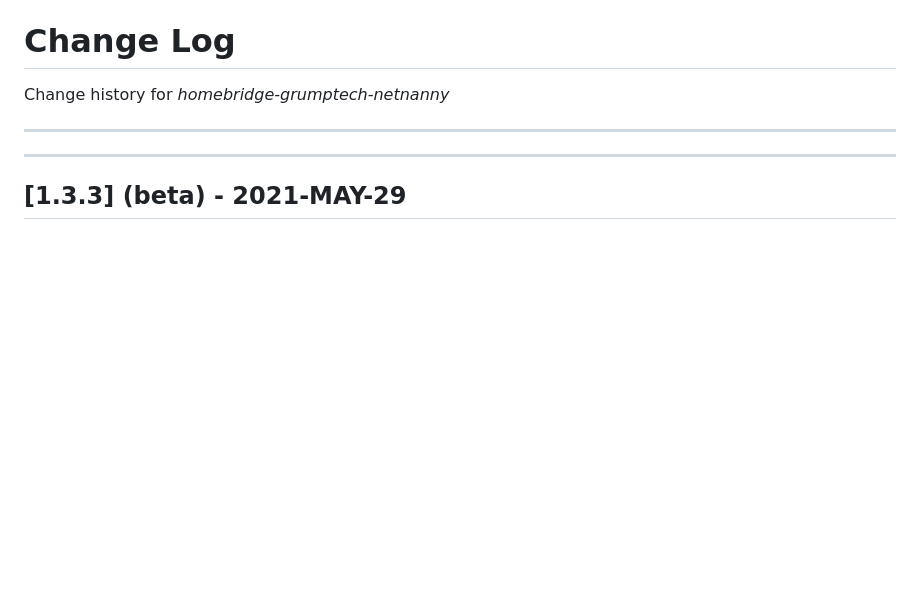
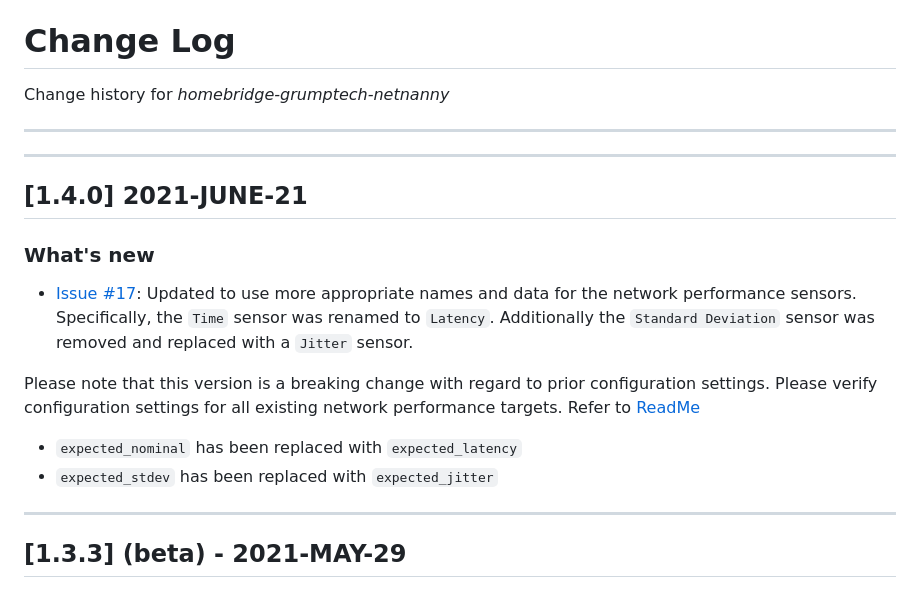
Before and after one commit to pricemi115/homebridge-grumptech-netnanny, a Markdown page: CHANGELOG.md, the part around the change. Drawn GitHub-style; blank space fills up the shorter version.

Commit message:
REL: Release Prep
Preparations for release of v1.4.0

```diff
--- a/CHANGELOG.md
+++ b/CHANGELOG.md
@@ -2,6 +2,15 @@
 Change history for _homebridge-grumptech-netnanny_
 
 ---
+---
+## [1.4.0] 2021-JUNE-21
+### What's new
+- [Issue #17](https://github.com/pricemi115/homebridge-grumptech-netnanny/issues/17): Updated to use more appropriate names and data for the network performance sensors. Specifically, the `Time` sensor was renamed to `Latency`. Additionally the `Standard Deviation` sensor was removed and replaced with a `Jitter` sensor.
+
+Please note that this version is a breaking change with regard to prior configuration settings. Please verify configuration settings for all existing network performance targets. Refer to [ReadMe](./ReadMe.md)
+- `expected_nominal` has been replaced with `expected_latency`
+- `expected_stdev` has been replaced with `expected_jitter`
+
 ---
 ## [1.3.3] (beta) - 2021-MAY-29
 ### What's new
```
Also changed, not shown: README.md (+1 -1 lines), assets/config-ui-x_configjson/Page_0001.png, assets/config-ui-x_configjson/Page_0002.png, assets/config-ui-x_settings.png, 2 other files.
